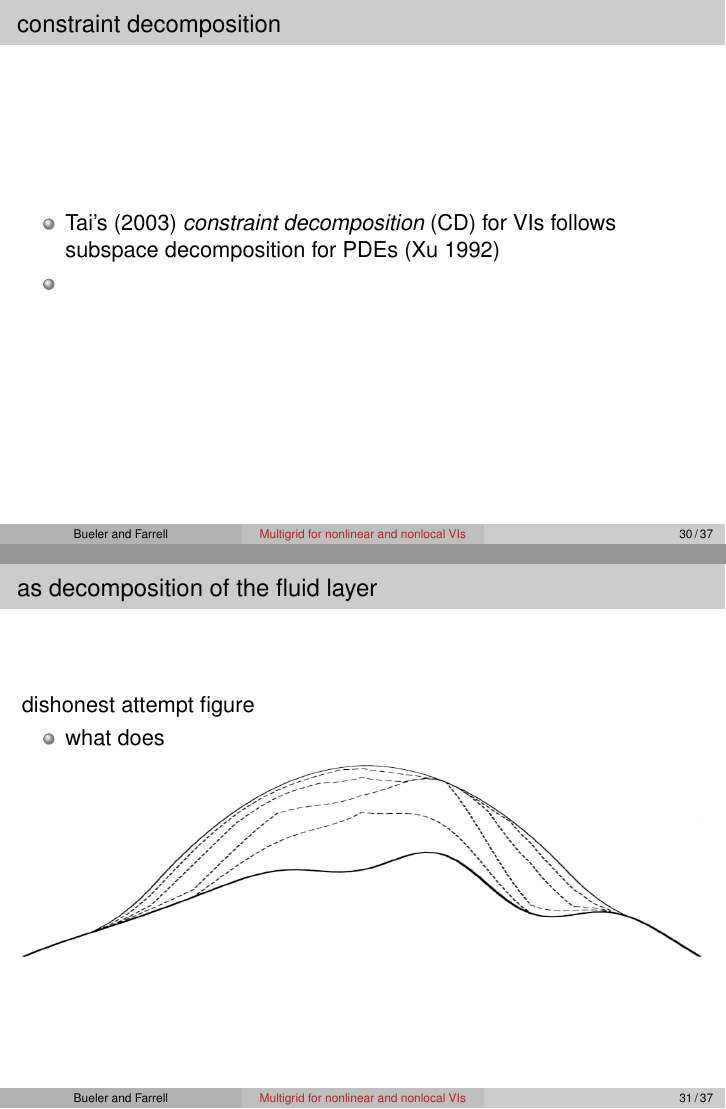
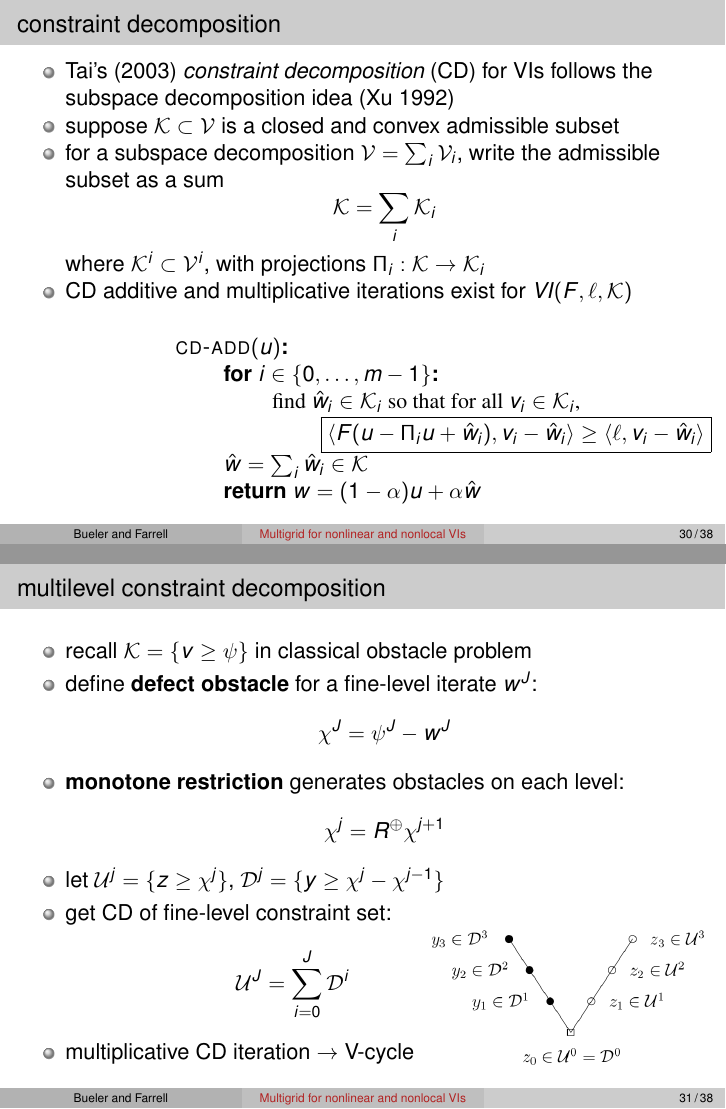
Before and after one commit to bueler/mcd-extended, LaTeX slides (talk/slides.tex): pages 43 and 44 of 50 before the commit and pages 43 and 44 of 51 after it, joined at a grey line. Compiled offline with pdfLaTeX.

Commit message:
everything but the summary

```diff
--- a/talk/slides.tex
+++ b/talk/slides.tex
@@ -784,23 +784,60 @@ RS = reduced space, SS = semi-smooth, NM = Newton-multigrid, NI = nested iterati
 
 \section{multigrid approaches for nonlinear and \emph{nonlocal} VIs?}
 
+\newcommand{\cK}{\mathcal{K}}
+
 \begin{frame}{constraint decomposition}
 
 \begin{itemize}
-\item Tai's (2003) \emph{constraint decomposition} (CD) for VIs follows subspace decomposition for PDEs (Xu 1992)
-\item
+\item Tai's (2003) \emph{constraint decomposition} (CD) for VIs follows the subspace decomposition idea (Xu 1992)
+\item suppose $\mathcal{K} \subset \mathcal{V}$ is a closed and convex admissible subset
+\item for a subspace decomposition $\mathcal{V} = \sum_i \mathcal{V}_i$, write the admissible subset as a sum
+    $$\mathcal{K} = \sum_i \mathcal{K}_i$$
+where $\mathcal{K}^i \subset \mathcal{V}^i$, with projections $\Pi_i : \mathcal{K} \to \mathcal{K}_i$
+\item CD additive and multiplicative iterations exist for $VI(F,\ell,\mathcal{K})$
+
+\begin{pseudo}
+\pr{cd-add}(u)\text{:} \\+
+    for $i \in \{0,\dots,m-1\}$: \\+
+        \rm{find} $\hat w_i\in \cK_i$ \rm{so that for all} $v_i\in \cK_i$, \\+
+            $\boxed{\ip{F(u - \Pi_i u + \hat w_i)}{v_i-\hat w_i} \ge \ip{\ell}{v_i-\hat w_i}}$ \\--
+    $\hat w = \sum_i \hat w_i\in\cK$ \\
+    return $w=(1-\alpha) u + \alpha \hat w$
+\end{pseudo}
 \end{itemize}
+\end{frame}
+
+
+\begin{frame}{multilevel constraint decomposition}
+
+\begin{itemize}
+\item recall $\mathcal{K} = \{v \ge \psi\}$ in classical obstacle problem
+\item define \alert{defect obstacle} for a fine-level iterate $w^J$:
+    $$\chi^J = \psi^J - w^J$$
+\item \alert{monotone restriction} generates obstacles on each level:
+	$$\chi^j = R^{\oplus} \chi^{j+1}$$
+\item let $\mathcal{U}^j = \{z \ge \chi^j\}$, $\mathcal{D}^j = \{y \ge \chi^j - \chi^{j-1}\}$
+\item get CD of fine-level constraint set:
+	$$\mathcal{U}^J = \sum_{i=0}^J \mathcal{D}^i \phantom{KLDFJSKJDS SDF}$$
+\item multiplicative CD iteration $\to$ V-cycle
+\end{itemize}
+
+\vspace{-25mm}
+\hfill \includegraphics[width=0.4\textwidth]{images/fascd-vcycle.png}
 \end{frame}
 
 
 \begin{frame}{as decomposition of the fluid layer}
 
-dishonest attempt figure
-
 \begin{itemize}
-\item what does
+\item again this is too abstract
+\item what does it look like for the fluid layer?
+    \begin{itemize}
+    \item[$\circ$] coarse grids have \emph{admissible} pieces of the fine-grid iterate
+    \end{itemize}
 \end{itemize}
 
+\bigskip
 \begin{center}
 \includegraphics[width=\textwidth]{images/icedecomp.png}
 \end{center}
```
Also changed, not shown: talk/references.tex (+3 -3 lines), talk/images/fascd-vcycle.png (added), talk/slides.tex (37 more changed lines).
